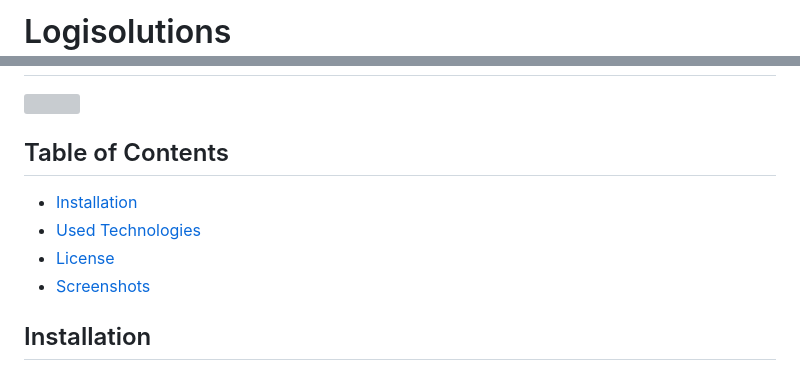
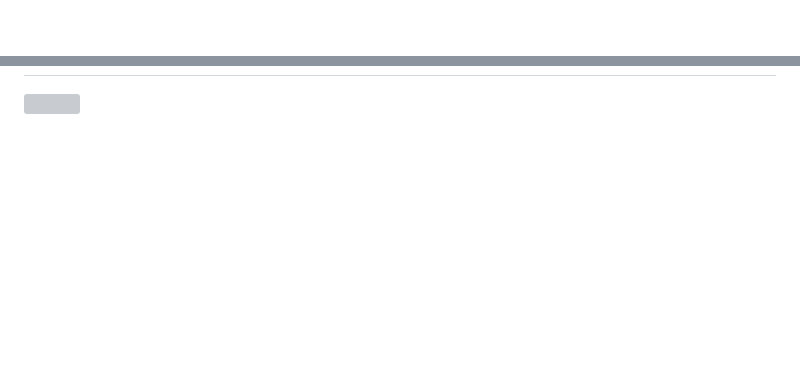
Before and after one commit to Vladislav-Vasilev96/LogiSolutions, a Markdown page: README.md, 2 parts joined by grey strips. Rendered like a GitHub page; blank space fills up the shorter version; grey boxes are pictures that could not be loaded.

```diff
--- a/README.md
+++ b/README.md
@@ -1,2 +1 @@
-# Logisolutions
 
@@ -3,11 +3,5 @@
 
 <img src="media/screenshots/LogiSolutions%20Homepage.PNG">
 
-## Table of Contents
-- [Installation](#installation)
-- [Used Technologies](#used-technologies)
-- [License](#license)
-- [Screenshots](#screenshots)
 
-## Installation
 
```
Also changed, not shown: other parts of README.md (+43 -8 lines).
